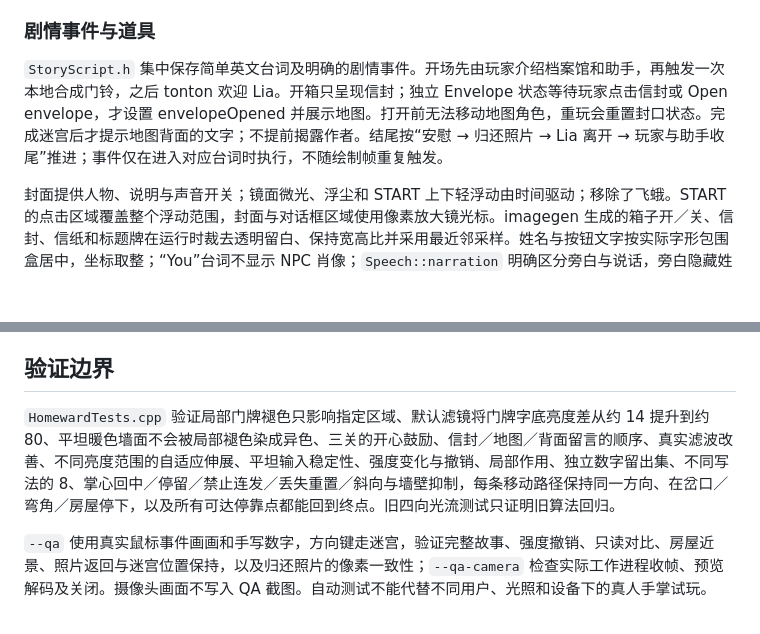
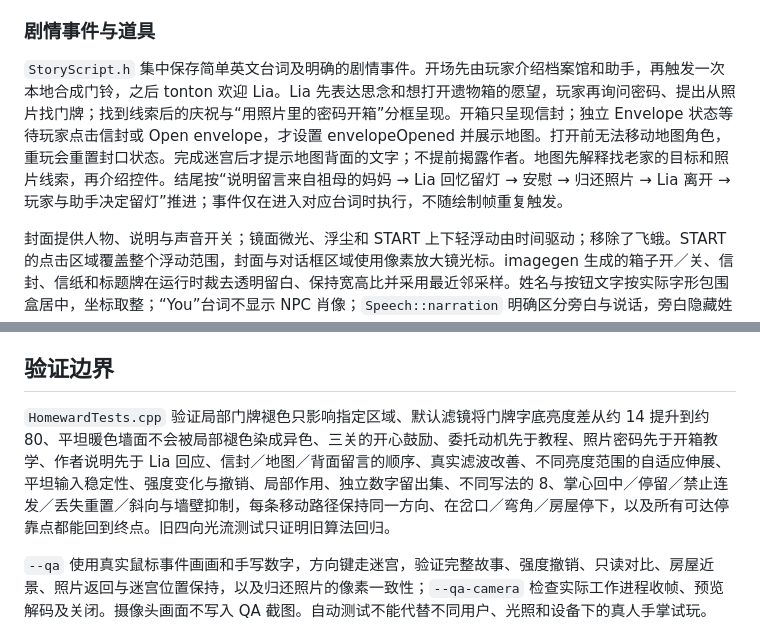
Before and after one commit to TTTracieee/mirror-archive, a Markdown page: docs/TECHNICAL.md, 2 parts joined by grey strips. Rendered like a GitHub page; blank space fills up the shorter version.

```diff
--- a/docs/TECHNICAL.md
+++ b/docs/TECHNICAL.md
@@ -10,7 +10,7 @@ Lia 有平静、难过、释然三个表情。序章先展示工作室；Lia 开
 
 ### 剧情事件与道具
 
-`StoryScript.h` 集中保存简单英文台词及明确的剧情事件。开场先由玩家介绍档案馆和助手，再触发一次本地合成门铃，之后 tonton 欢迎 Lia。开箱只呈现信封；独立 Envelope 状态等待玩家点击信封或 Open envelope，才设置 envelopeOpened 并展示地图。打开前无法移动地图角色，重玩会重置封口状态。完成迷宫后才提示地图背面的文字；不提前揭露作者。结尾按“安慰 → 归还照片 → Lia 离开 → 玩家与助手收尾”推进；事件仅在进入对应台词时执行，不随绘制帧重复触发。
+`StoryScript.h` 集中保存简单英文台词及明确的剧情事件。开场先由玩家介绍档案馆和助手，再触发一次本地合成门铃，之后 tonton 欢迎 Lia。Lia 先表达思念和想打开遗物箱的愿望，玩家再询问密码、提出从照片找门牌；找到线索后的庆祝与“用照片里的密码开箱”分框呈现。开箱只呈现信封；独立 Envelope 状态等待玩家点击信封或 Open envelope，才设置 envelopeOpened 并展示地图。打开前无法移动地图角色，重玩会重置封口状态。完成迷宫后才提示地图背面的文字；不提前揭露作者。地图先解释找老家的目标和照片线索，再介绍控件。结尾按“说明留言来自祖母的妈妈 → Lia 回忆留灯 → 安慰 → 归还照片 → Lia 离开 → 玩家与助手决定留灯”推进；事件仅在进入对应台词时执行，不随绘制帧重复触发。
 
 封面提供人物、说明与声音开关；镜面微光、浮尘和 START 上下轻浮动由时间驱动；移除了飞蛾。START 的点击区域覆盖整个浮动范围，封面与对话框区域使用像素放大镜光标。imagegen 生成的箱子开／关、信封、信纸和标题牌在运行时裁去透明留白、保持宽高比并采用最近邻采样。姓名与按钮文字按实际字形包围盒居中，坐标取整；“You”台词不显示 NPC 肖像；`Speech::narration` 明确区分旁白与说话，旁白隐藏姓名牌。地图题签统一为 For my sweetheart Tang，信件称呼为 My dear Tang,。翻信前 tonton 提示折角，点击纸面后播放短翻转；信件正文、称呼和署名共享同一个文字样式，结束操作为 Bring it to Lia。
 
@@ -60,7 +60,7 @@ Python 工作进程独占 OpenCV `VideoCapture`。镜像、缩放至 320×240、
 
 ## 验证边界
 
-`HomewardTests.cpp` 验证局部门牌褪色只影响指定区域、默认滤镜将门牌字底亮度差从约 14 提升到约 80、平坦暖色墙面不会被局部褪色染成异色、三关的开心鼓励、信封／地图／背面留言的顺序、真实滤波改善、不同亮度范围的自适应伸展、平坦输入稳定性、强度变化与撤销、局部作用、独立数字留出集、不同写法的 8、掌心回中／停留／禁止连发／丢失重置／斜向与墙壁抑制，每条移动路径保持同一方向、在岔口／弯角／房屋停下，以及所有可达停靠点都能回到终点。旧四向光流测试只证明旧算法回归。
+`HomewardTests.cpp` 验证局部门牌褪色只影响指定区域、默认滤镜将门牌字底亮度差从约 14 提升到约 80、平坦暖色墙面不会被局部褪色染成异色、三关的开心鼓励、委托动机先于教程、照片密码先于开箱教学、作者说明先于 Lia 回应、信封／地图／背面留言的顺序、真实滤波改善、不同亮度范围的自适应伸展、平坦输入稳定性、强度变化与撤销、局部作用、独立数字留出集、不同写法的 8、掌心回中／停留／禁止连发／丢失重置／斜向与墙壁抑制，每条移动路径保持同一方向、在岔口／弯角／房屋停下，以及所有可达停靠点都能回到终点。旧四向光流测试只证明旧算法回归。
 
 `--qa` 使用真实鼠标事件画画和手写数字，方向键走迷宫，验证完整故事、强度撤销、只读对比、房屋近景、照片返回与迷宫位置保持，以及归还照片的像素一致性；`--qa-camera` 检查实际工作进程收帧、预览解码及关闭。摄像头画面不写入 QA 截图。自动测试不能代替不同用户、光照和设备下的真人手掌试玩。
 
```
Also changed, not shown: README.md (+2 -2 lines), docs/DEMO.md (+3 -3 lines), docs/guide.png, docs/handover.png, docs/intro.png, docs/lia-request.png (added), docs/open-box.png, docs/photo-to-box.png (added), 3 other files.
